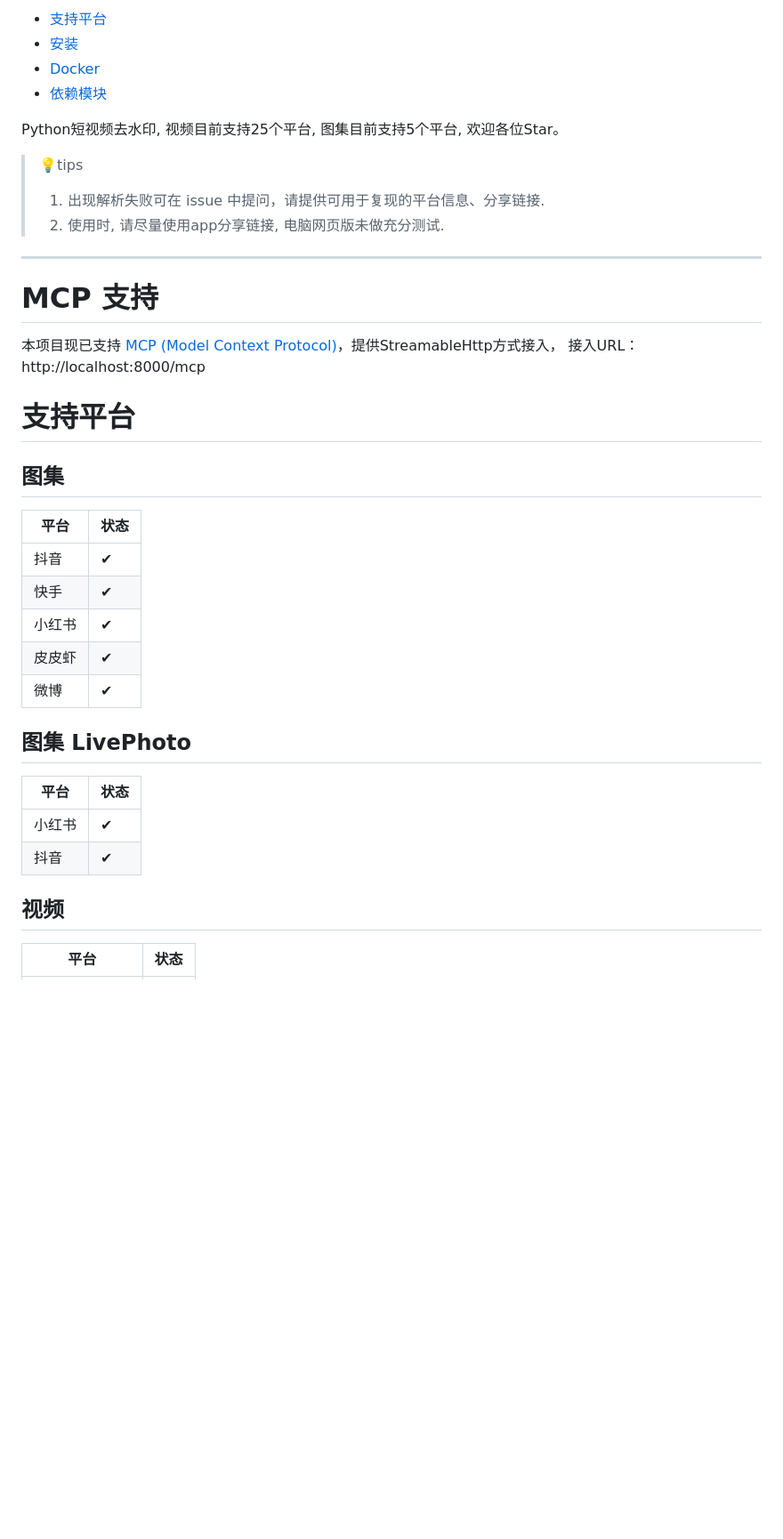
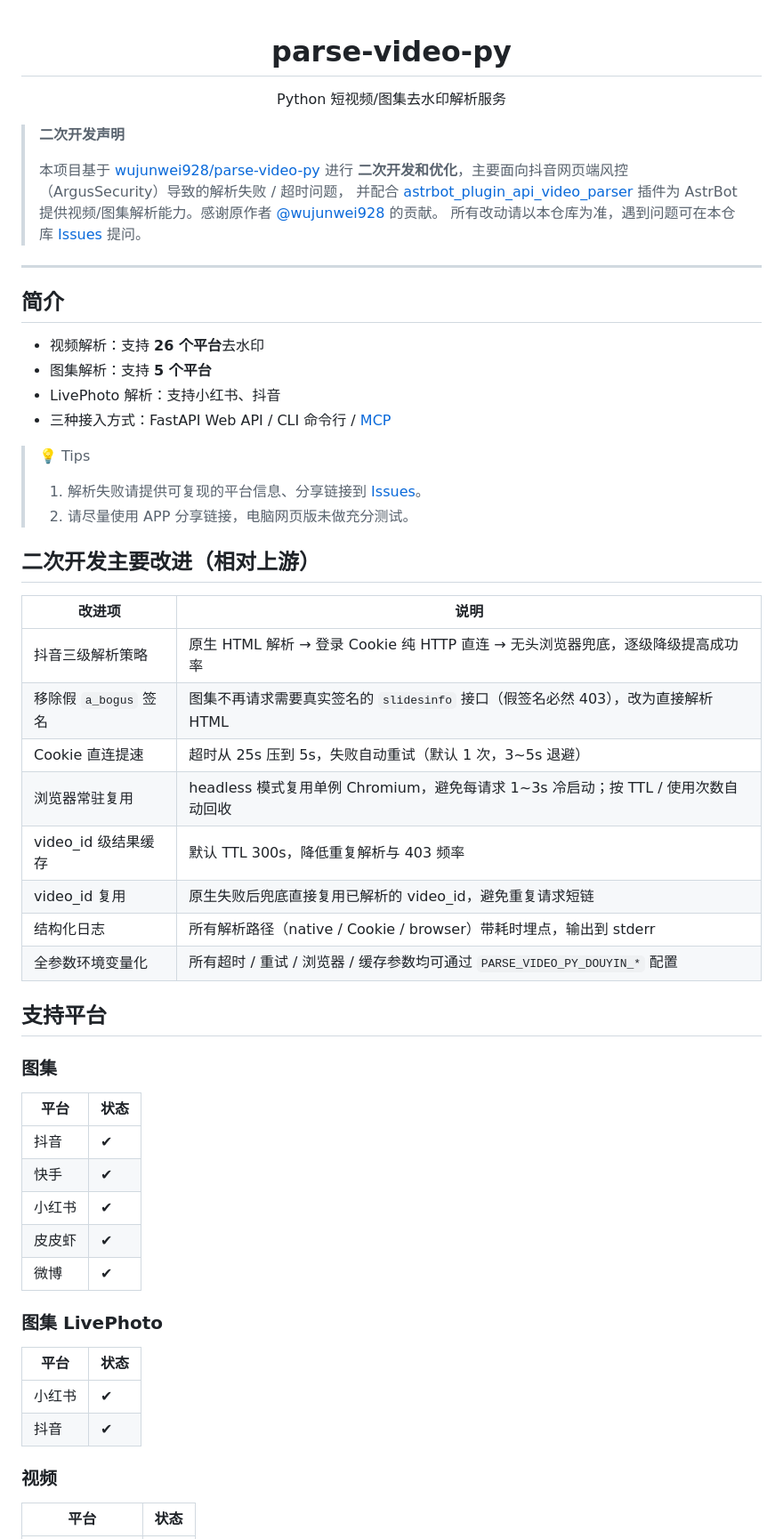
Before and after one commit to baige778/parse-video-py, a Markdown page: README.md, the part around one of its changes. Shown at 89% size. GitHub-like rendering; blank space fills up the shorter version.

```diff
--- a/README.md
+++ b/README.md
@@ -1,34 +1,65 @@
-   * [支持平台](#支持平台)
-   * [安装](#安装)
-   * [Docker](#docker)
-   * [依赖模块](#依赖模块)
+<div align="center">
 
-Python短视频去水印, 视频目前支持25个平台, 图集目前支持5个平台, 欢迎各位Star。
-> 💡tips
-> 1. 出现解析失败可在 issue 中提问，请提供可用于复现的平台信息、分享链接.
-> 2. 使用时, 请尽量使用app分享链接, 电脑网页版未做充分测试.
+# parse-video-py
+
+Python 短视频/图集去水印解析服务
+
+</div>
+
+> **二次开发声明**
+>
+> 本项目基于 [wujunwei928/parse-video-py](https://github.com/wujunwei928/parse-video-py) 进行
+> **二次开发和优化**，主要面向抖音网页端风控（ArgusSecurity）导致的解析失败 / 超时问题，
+> 并配合 [astrbot_plugin_api_video_parser](https://github.com/baige778/astrbot_plugin_api_video_parser)
+> 插件为 AstrBot 提供视频/图集解析能力。感谢原作者 [@wujunwei928](https://github.com/wujunwei928) 的贡献。
+> 所有改动请以本仓库为准，遇到问题可在本仓库 [Issues](https://github.com/baige778/parse-video-py/issues) 提问。
 
 ---
 
-# MCP 支持
-本项目现已支持 [MCP (Model Context Protocol)](https://modelcontextprotocol.io/)，提供StreamableHttp方式接入， 接入URL： http://localhost:8000/mcp
+## 简介
 
-# 支持平台
-## 图集
+- 视频解析：支持 **26 个平台**去水印
+- 图集解析：支持 **5 个平台**
+- LivePhoto 解析：支持小红书、抖音
+- 三种接入方式：FastAPI Web API / CLI 命令行 / [MCP](https://modelcontextprotocol.io/)
+
+> 💡 Tips
+> 1. 解析失败请提供可复现的平台信息、分享链接到 [Issues](https://github.com/baige778/parse-video-py/issues)。
+> 2. 请尽量使用 APP 分享链接，电脑网页版未做充分测试。
+
+## 二次开发主要改进（相对上游）
+
+| 改进项 | 说明 |
+|---|---|
+| 抖音三级解析策略 | 原生 HTML 解析 → 登录 Cookie 纯 HTTP 直连 → 无头浏览器兜底，逐级降级提高成功率 |
+| 移除假 `a_bogus` 签名 | 图集不再请求需要真实签名的 `slidesinfo` 接口（假签名必然 403），改为直接解析 HTML |
+| Cookie 直连提速 | 超时从 25s 压到 5s，失败自动重试（默认 1 次，3~5s 退避） |
+| 浏览器常驻复用 | headless 模式复用单例 Chromium，避免每请求 1~3s 冷启动；按 TTL / 使用次数自动回收 |
+| video_id 级结果缓存 | 默认 TTL 300s，降低重复解析与 403 频率 |
+| video_id 复用 | 原生失败后兜底直接复用已解析的 video_id，避免重复请求短链 |
+| 结构化日志 | 所有解析路径（native / Cookie / browser）带耗时埋点，输出到 stderr |
+| 全参数环境变量化 | 所有超时 / 重试 / 浏览器 / 缓存参数均可通过 `PARSE_VIDEO_PY_DOUYIN_*` 配置 |
+
+## 支持平台
+
+### 图集
+
 | 平台 | 状态 |
 |----|----|
-| 抖音 | ✔  |
-| 快手 | ✔  |
-| 小红书 | ✔  |
-| 皮皮虾 | ✔  |
-| 微博 | ✔  |
+| 抖音 | ✔ |
+| 快手 | ✔ |
+| 小红书 | ✔ |
+| 皮皮虾 | ✔ |
+| 微博 | ✔ |
 
-## 图集 LivePhoto
+### 图集 LivePhoto
+
 | 平台 | 状态 |
 |----|----|
-| 小红书 | ✔  |
-| 抖音 | ✔  |
+| 小红书 | ✔ |
+| 抖音 | ✔ |
 
-## 视频
-| 平台       | 状态 |
+### 视频
+
+| 平台 | 状态 |
 |----------|----|
```
Also changed, not shown: other parts of README.md (+139 -115 lines), CHANGELOG.md (+22 -0 lines).
